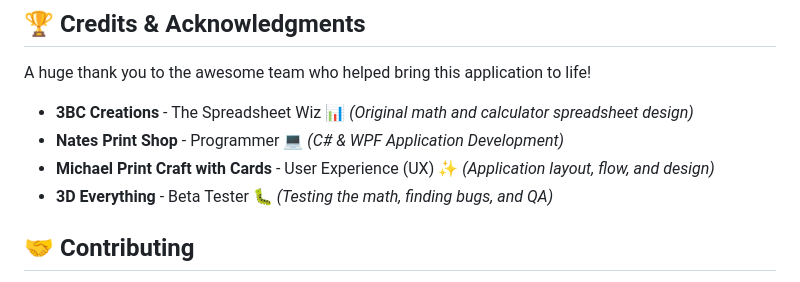
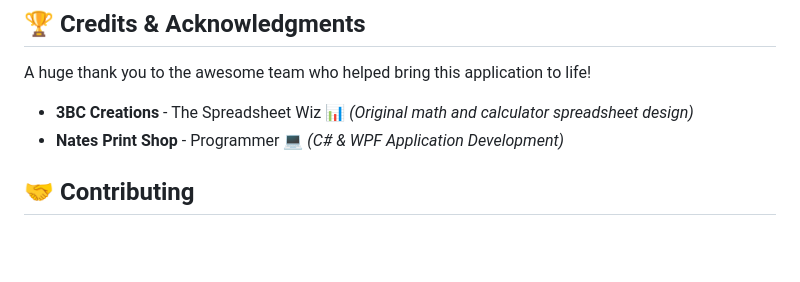
Before and after one commit to Nate-DUDV2/PrintPricingCalculator, a Markdown page: README.md, the part around the change. Drawn GitHub-style; blank space fills up the shorter version.

Commit message:
Update contributors section in README
Removed contributors from the README file.

```diff
--- a/README.md
+++ b/README.md
@@ -69,8 +69,7 @@ A huge thank you to the awesome team who helped bring this application to life!
 
 * **3BC Creations** - The Spreadsheet Wiz 📊 *(Original math and calculator spreadsheet design)*
 * **Nates Print Shop** - Programmer 💻 *(C# & WPF Application Development)*
-* **Michael Print Craft with Cards** - User Experience (UX) ✨ *(Application layout, flow, and design)*
-* **3D Everything** - Beta Tester 🐛 *(Testing the math, finding bugs, and QA)*
+
 
 ## 🤝 Contributing
 
```
